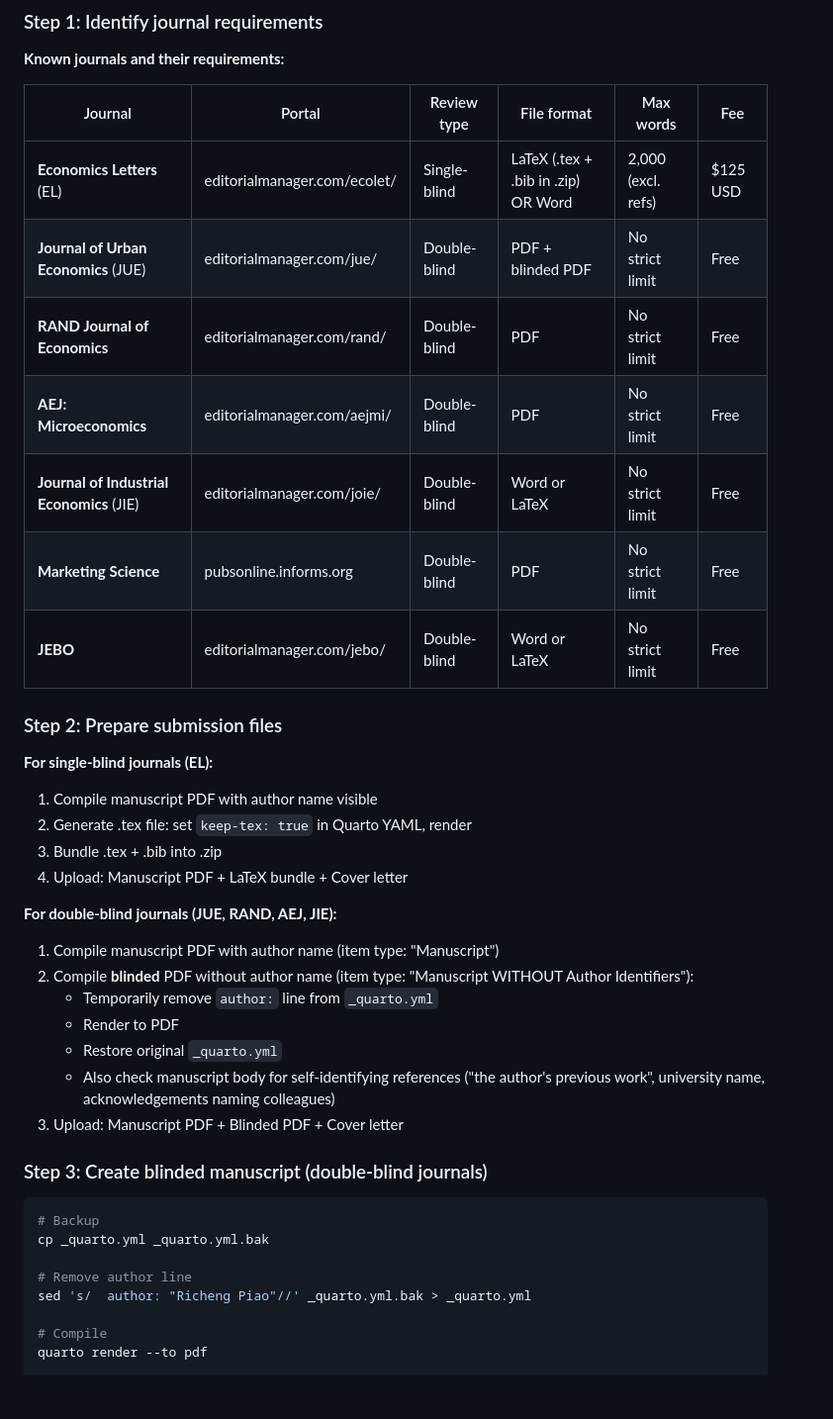
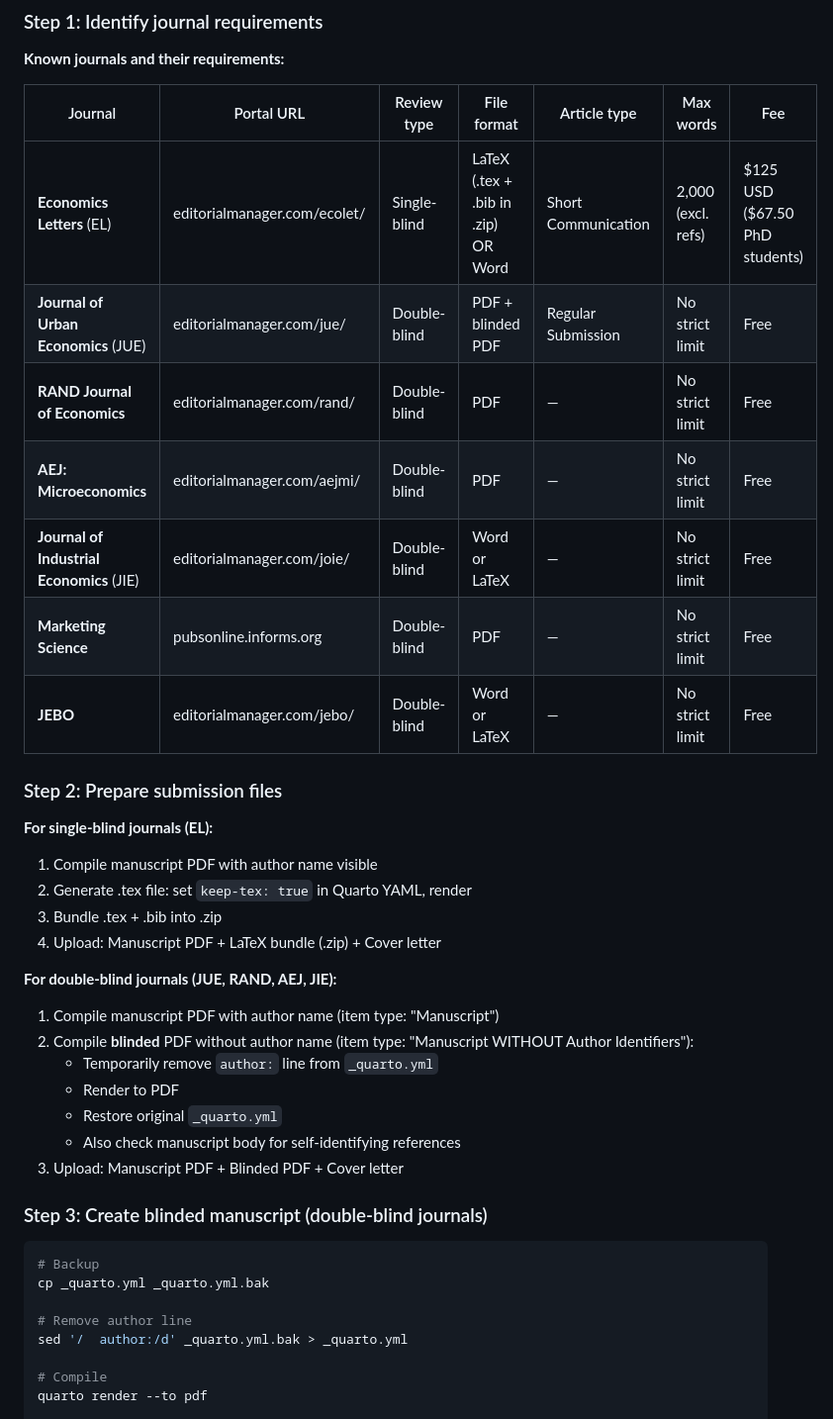
Before and after one commit to RyanPiao/econ-research-os, a Markdown page: skills/econ-publish/submit-paper.md, the part around one of its changes. Shown at 99% size. GitHub-like rendering; blank space fills up the shorter version.

```diff
--- a/skills/econ-publish/submit-paper.md
+++ b/skills/econ-publish/submit-paper.md
@@ -9,15 +9,15 @@
 
 **Known journals and their requirements:**
 
-| Journal | Portal | Review type | File format | Max words | Fee |
-|---|---|---|---|---|---|
-| **Economics Letters** (EL) | editorialmanager.com/ecolet/ | Single-blind | LaTeX (.tex + .bib in .zip) OR Word | 2,000 (excl. refs) | $125 USD |
-| **Journal of Urban Economics** (JUE) | editorialmanager.com/jue/ | Double-blind | PDF + blinded PDF | No strict limit | Free |
-| **RAND Journal of Economics** | editorialmanager.com/rand/ | Double-blind | PDF | No strict limit | Free |
-| **AEJ: Microeconomics** | editorialmanager.com/aejmi/ | Double-blind | PDF | No strict limit | Free |
-| **Journal of Industrial Economics** (JIE) | editorialmanager.com/joie/ | Double-blind | Word or LaTeX | No strict limit | Free |
-| **Marketing Science** | pubsonline.informs.org | Double-blind | PDF | No strict limit | Free |
-| **JEBO** | editorialmanager.com/jebo/ | Double-blind | Word or LaTeX | No strict limit | Free |
+| Journal | Portal URL | Review type | File format | Article type | Max words | Fee |
+|---|---|---|---|---|---|---|
+| **Economics Letters** (EL) | editorialmanager.com/ecolet/ | Single-blind | LaTeX (.tex + .bib in .zip) OR Word | Short Communication | 2,000 (excl. refs) | $125 USD ($67.50 PhD students) |
+| **Journal of Urban Economics** (JUE) | editorialmanager.com/jue/ | Double-blind | PDF + blinded PDF | Regular Submission | No strict limit | Free |
+| **RAND Journal of Economics** | editorialmanager.com/rand/ | Double-blind | PDF | — | No strict limit | Free |
+| **AEJ: Microeconomics** | editorialmanager.com/aejmi/ | Double-blind | PDF | — | No strict limit | Free |
+| **Journal of Industrial Economics** (JIE) | editorialmanager.com/joie/ | Double-blind | Word or LaTeX | — | No strict limit | Free |
+| **Marketing Science** | pubsonline.informs.org | Double-blind | PDF | — | No strict limit | Free |
+| **JEBO** | editorialmanager.com/jebo/ | Double-blind | Word or LaTeX | — | No strict limit | Free |
 
 ### Step 2: Prepare submission files
 
@@ -25,7 +25,7 @@
 1. Compile manuscript PDF with author name visible
 2. Generate .tex file: set `keep-tex: true` in Quarto YAML, render
 3. Bundle .tex + .bib into .zip
-4. Upload: Manuscript PDF + LaTeX bundle + Cover letter
+4. Upload: Manuscript PDF + LaTeX bundle (.zip) + Cover letter
 
 **For double-blind journals (JUE, RAND, AEJ, JIE):**
 1. Compile manuscript PDF with author name (item type: "Manuscript")
@@ -33,7 +33,7 @@
    - Temporarily remove `author:` line from `_quarto.yml`
    - Render to PDF
    - Restore original `_quarto.yml`
-   - Also check manuscript body for self-identifying references ("the author's previous work", university name, acknowledgements naming colleagues)
+   - Also check manuscript body for self-identifying references
 3. Upload: Manuscript PDF + Blinded PDF + Cover letter
 
 ### Step 3: Create blinded manuscript (double-blind journals)
@@ -43,7 +43,7 @@
 cp _quarto.yml _quarto.yml.bak
 
 # Remove author line
-sed 's/  author: "Richeng Piao"//' _quarto.yml.bak > _quarto.yml
+sed '/  author:/d' _quarto.yml.bak > _quarto.yml
 
 # Compile
 quarto render --to pdf
```
Also changed, not shown: other parts of skills/econ-publish/submit-paper.md (+110 -24 lines).
